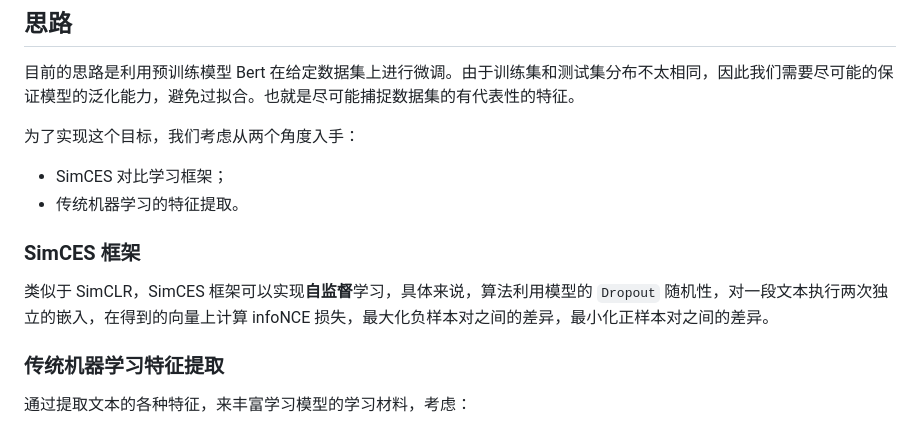
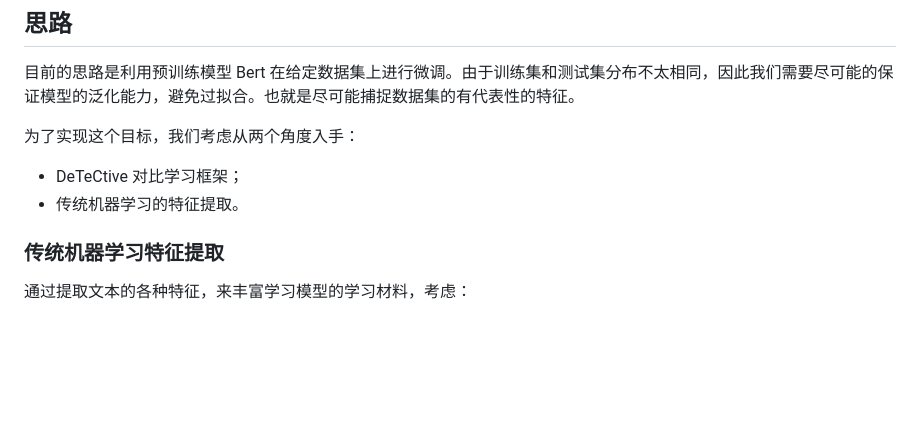
Before and after one commit to PaPa-jun/CCKS2025, a Markdown page: README.md, the part around the change. Drawn GitHub-style; blank space fills up the shorter version.

```diff
--- a/README.md
+++ b/README.md
@@ -10,12 +10,8 @@
 
 为了实现这个目标，我们考虑从两个角度入手：
 
-- SimCES 对比学习框架；
+- DeTeCtive 对比学习框架；
 - 传统机器学习的特征提取。
-
-### SimCES 框架
-
-类似于 SimCLR，SimCES 框架可以实现**自监督**学习，具体来说，算法利用模型的 `Dropout` 随机性，对一段文本执行两次独立的嵌入，在得到的向量上计算 infoNCE 损失，最大化负样本对之间的差异，最小化正样本对之间的差异。
 
 ### 传统机器学习特征提取
 
```
